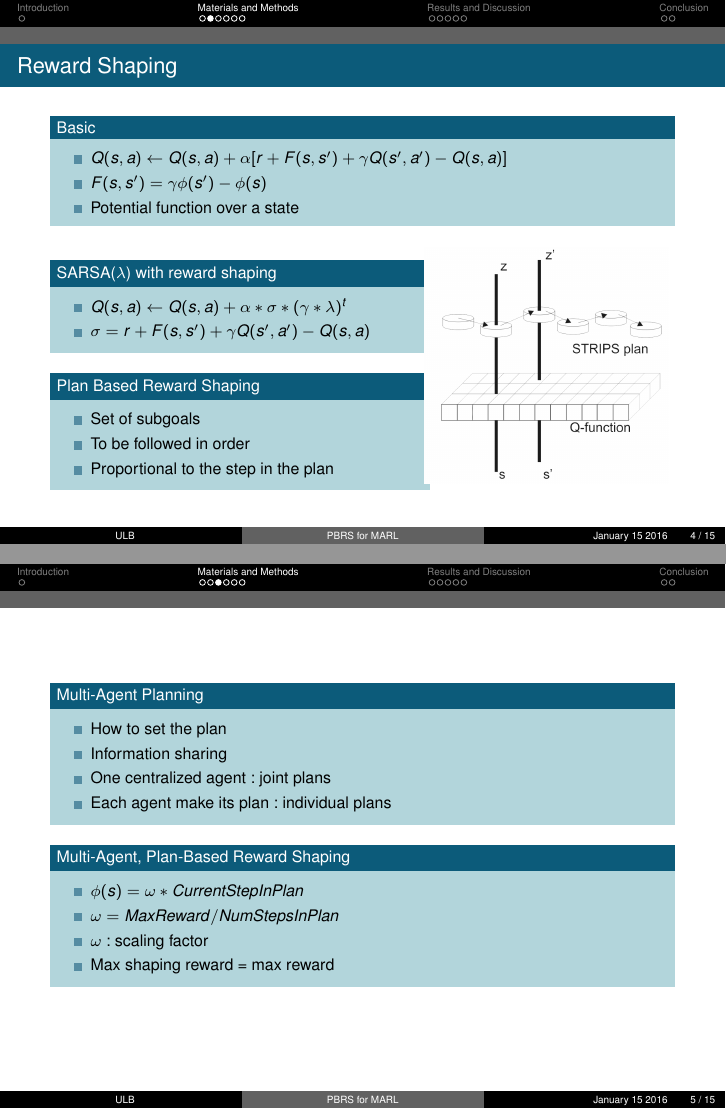
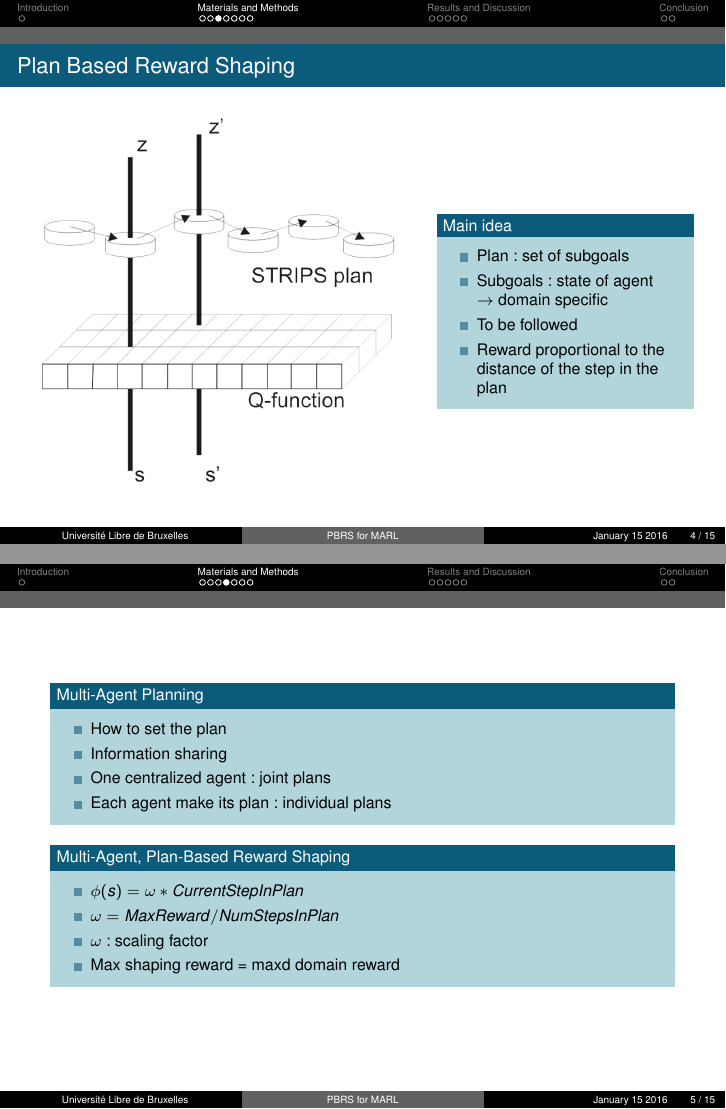
Before and after one commit to simonpicard/reinforcement-learning-reward, LaTeX slides (presentation/pres.tex): pages 4 and 5 of 15 before the commit and pages 5 and 6 of 16 after it, joined at a grey line. Compiled offline with pdfLaTeX.

Commit message:
fixed arrangement introduction and new slide

```diff
--- a/presentation/pres.tex
+++ b/presentation/pres.tex
@@ -7,7 +19,7 @@
 \title[PBRS for MARL]{\textbf{Plan-Based Reward Shaping for Multi-Agent Reinforcement Learning} \\INFO-F-409 -- Learning dynamics} % The short title appears at the bottom of every slide, the full title is only on the title page
 
 \author[]{Jérome \textsc{Bastogne}, Maxime \textsc{Desclefs}, Simon \textsc{Picard}}
-\institute[ULB] % Your institution as it will appear on the bottom of every slide, may be shorthand to save space
+\institute[Université Libre de Bruxelles] % Your institution as it will appear on the bottom of every slide, may be shorthand to save space
 {
 Université Libre de Bruxelles, Boulevard du Triomphe - CP 212, 1050 Brussels, Belgium \\ % Your institution for the title page
 \medskip
@@ -108,17 +124,15 @@ $\ $\\
 \end{itemize}
 \end{block}
 
-\begin{block}{Plan Based Reward Shaping}
-\begin{itemize}
-\item Set of subgoals
-\item To be followed in order
-\item Proportional to the step in the plan
-\end{itemize}
-\end{block}
 
-\end{column}
+\end{frame}
 
-\begin{column}{0.4\linewidth}
+
+\begin{frame}{Plan Based Reward Shaping}
+
+\begin{columns}
+
+\begin{column}{0.6\linewidth}
 
 \begin{figure}[h!]
 \centering
@@ -129,7 +143,22 @@ $\ $\\
 
 \end{column}
 
+\begin{column}{0.4\linewidth}
+
+\begin{block}{Main idea}
+\begin{itemize}
+\item Plan: set of subgoals
+\item Subgoals: state of agent\\$\rightarrow$ domain specific
+\item To be followed
+\item Reward proportional to the distance of the step in the plan
+\end{itemize}
+\end{block}
+
+\end{column}
+
 \end{columns}
+
+
 
 \end{frame}
 
@@ -150,7 +179,7 @@ $\ $\\
 \item $\phi (s) = \omega * CurrentStepInPlan$
 \item $\omega = MaxReward/NumStepsInPlan$
 \item $\omega$: scaling factor
-\item Max shaping reward = max reward
+\item Max shaping reward = maxd domain reward
 \end{itemize}
 \end{block}
 
```
Also changed, not shown: article/img/strips.png, presentation/pres.tex (46 more changed lines).
